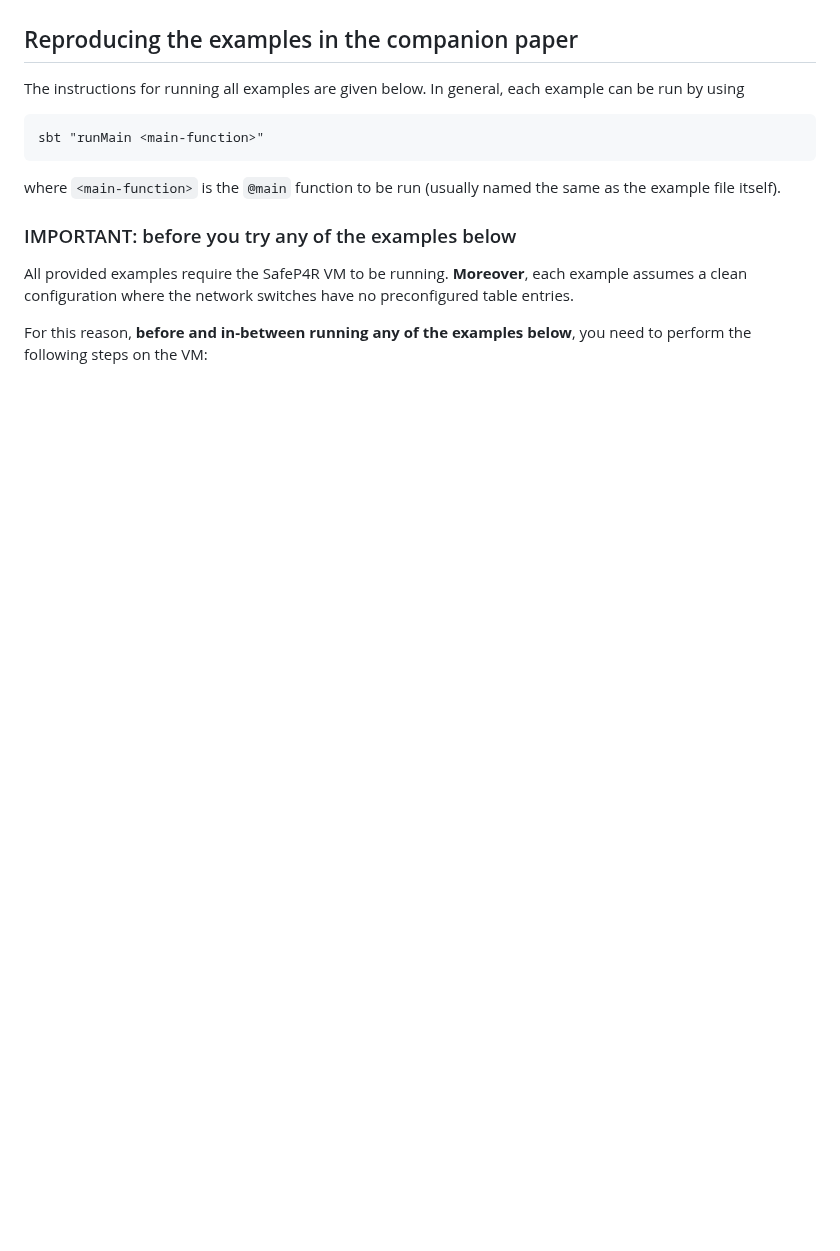
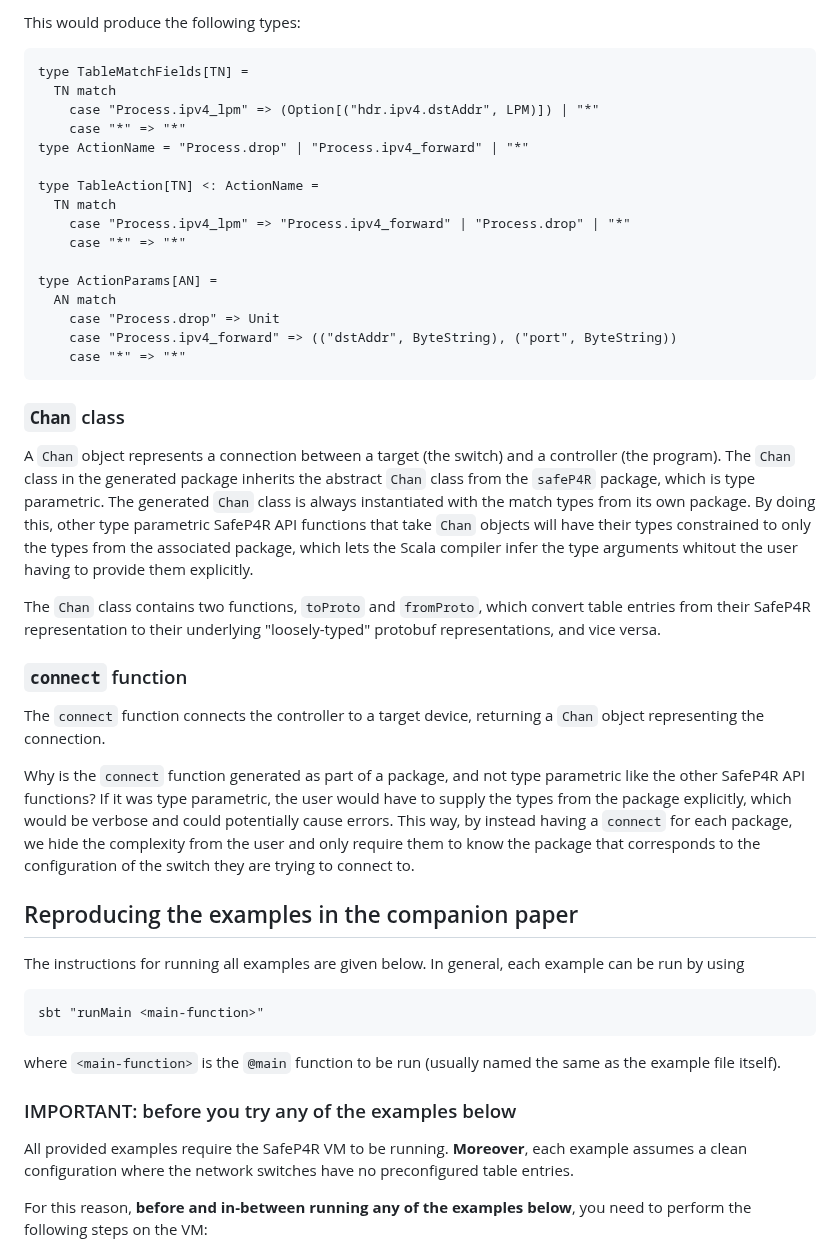
Before and after one commit to JensKanstrupLarsen/safeP4R, a Markdown page: README.md, the part around one of its changes. Rendered like a GitHub page; blank space fills up the shorter version.

```diff
--- a/README.md
+++ b/README.md
@@ -52,3 +116,49 @@ The generated types are written to stdout.
+This would produce the following types:
+
+    type TableMatchFields[TN] =
+      TN match
+        case "Process.ipv4_lpm" => (Option[("hdr.ipv4.dstAddr", LPM)]) | "*"
+        case "*" => "*"
+    type ActionName = "Process.drop" | "Process.ipv4_forward" | "*"
+
+    type TableAction[TN] <: ActionName =
+      TN match
+        case "Process.ipv4_lpm" => "Process.ipv4_forward" | "Process.drop" | "*"
+        case "*" => "*"
+
+    type ActionParams[AN] =
+      AN match
+        case "Process.drop" => Unit
+        case "Process.ipv4_forward" => (("dstAddr", ByteString), ("port", ByteString))
+        case "*" => "*"
+
+### `Chan` class
+
+A `Chan` object represents a connection between a target (the switch) and a
+controller (the program). The `Chan` class in the generated package inherits
+the abstract `Chan` class from the `safeP4R` package, which is type parametric.
+The generated `Chan` class is always instantiated with the match types from its
+own package. By doing this, other type parametric SafeP4R API functions that
+take `Chan` objects will have their types constrained to only the types from
+the associated package, which lets the Scala compiler infer the type arguments
+whitout the user having to provide them explicitly.
+
+The `Chan` class contains two functions, `toProto` and `fromProto`, which
+convert table entries from their SafeP4R representation to their underlying
+"loosely-typed" protobuf representations, and vice versa.
+
+### `connect` function
+
+The `connect` function connects the controller to a target device, returning a
+`Chan` object representing the connection.
+
+Why is the `connect` function generated as part of a package, and not type
+parametric like the other SafeP4R API functions? If it was type parametric, the
+user would have to supply the types from the package explicitly, which would be
+verbose and could potentially cause errors. This way, by instead having a
+`connect` for each package, we hide the complexity from the user and only
+require them to know the package that corresponds to the configuration of the
+switch they are trying to connect to.
 
 ## Reproducing the examples in the companion paper
 
```
Also changed, not shown: other parts of README.md (+66 -2 lines).
